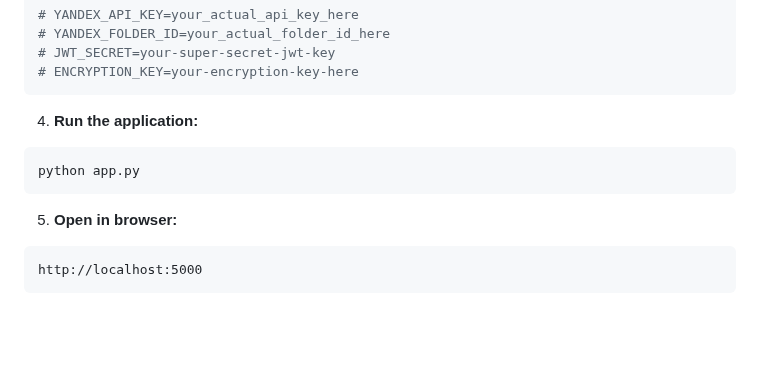
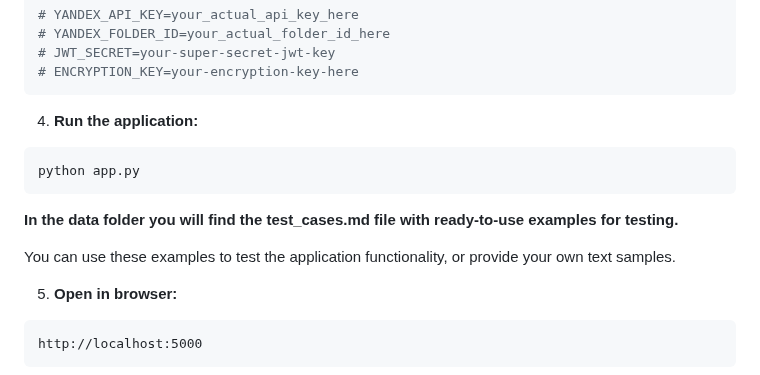
Before and after one commit to AdeleVer/Mental-Health-Text-Analysis-Pipeline, a Markdown page: README.md, the part around the change. Drawn GitHub-style; blank space fills up the shorter version.

````diff
--- a/README.md
+++ b/README.md
@@ -224,6 +224,10 @@ cp .env.example .env
 python app.py
 ```
 
+**In the data folder you will find the test_cases.md file with ready-to-use examples for testing.**
+
+You can use these examples to test the application functionality, or provide your own text samples.
+
 5. **Open in browser:**
 
 ```text
````
Also changed, not shown: README_RU.md (+6 -0 lines), data/test_case.md (added, +49 -0 lines).
